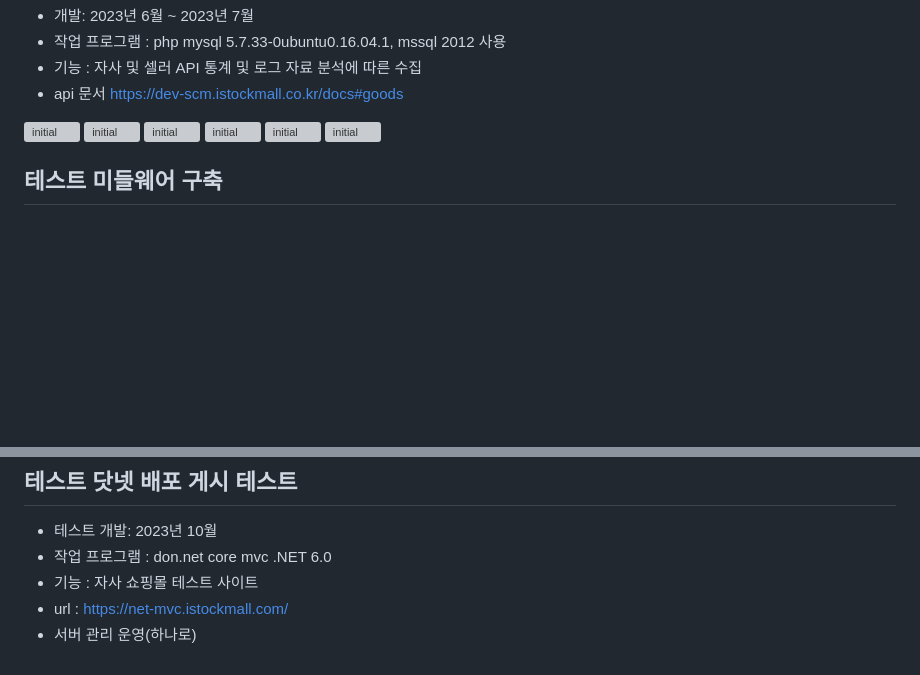
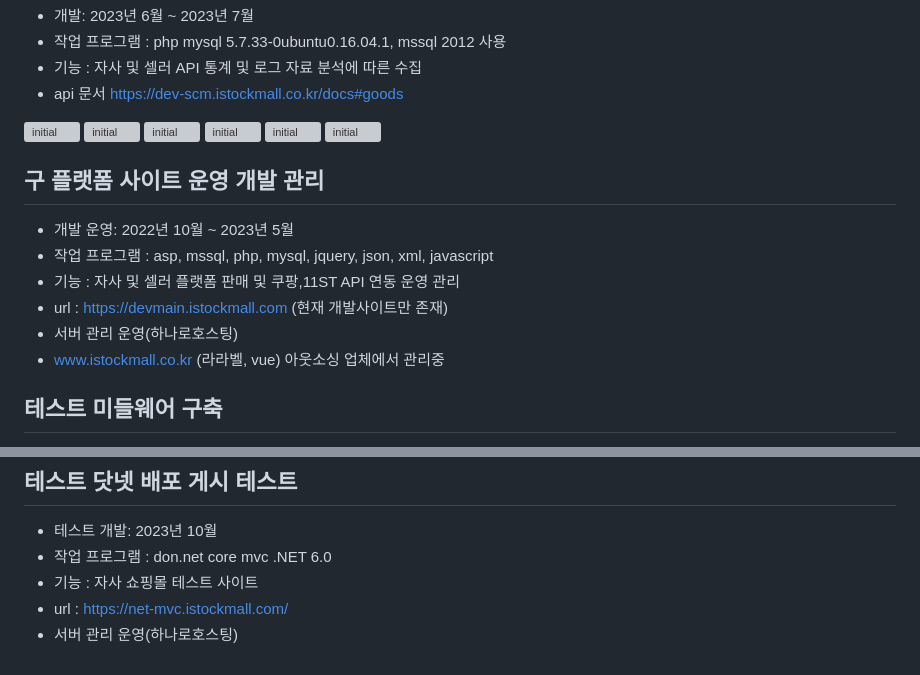
Before and after one commit to hduhwan-git/Portfolio, a Markdown page: REDEME.md, 2 parts joined by grey strips. Rendered like a GitHub page; blank space fills up the shorter version; grey boxes are pictures that could not be loaded.

Commit message:
구 플랫폼 정보 추가

```diff
--- a/REDEME.md
+++ b/REDEME.md
@@ -74,6 +74,16 @@ jr.jungchul.com (주니어 E-러닝 콘텐츠 개발 )
 ![initial](http://www.7kula.com/protfolio/istockmall/img/4.PNG)
 ![initial](http://www.7kula.com/protfolio/istockmall/img/5.PNG)
 
+##  구 플랫폼 사이트 운영 개발 관리
+
+- 개발 운영:  2022년 10월 ~ 2023년 5월
+- 작업 프로그램 : asp, mssql, php, mysql, jquery, json, xml, javascript
+- 기능  : 자사 및 셀러 플랫폼 판매 및 쿠팡,11ST API 연동 운영 관리
+- url : https://devmain.istockmall.com (현재 개발사이트만 존재)
+- 서버 관리 운영(하나로호스팅)
+- www.istockmall.co.kr (라라벨, vue) 아웃소싱 업체에서 관리중
+
+
 
 ##  테스트 미들웨어 구축
 
@@ -99,4 +109,4 @@ jr.jungchul.com (주니어 E-러닝 콘텐츠 개발 )
 - 작업 프로그램 : don.net core mvc .NET 6.0
 - 기능  : 자사 쇼핑몰 테스트 사이트
 - url : https://net-mvc.istockmall.com/
-- 서버 관리 운영(하나로)
+- 서버 관리 운영(하나로호스팅)
```
